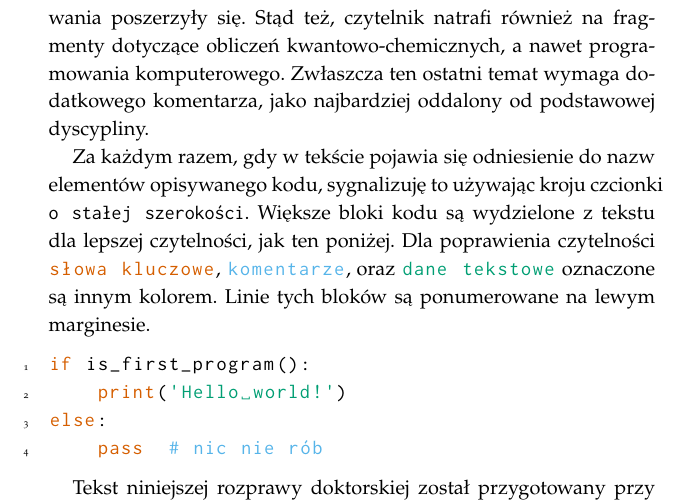
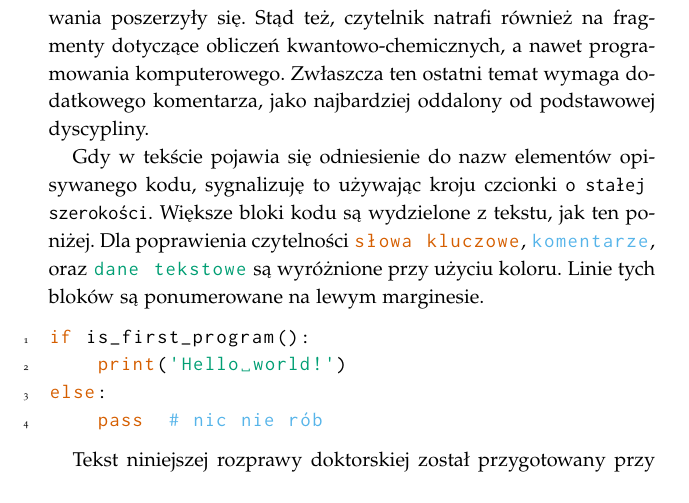
Before and after one commit to mishioo/dysertacja, a LaTeX book (main.tex, which reads preface.tex): part of page 8 of 18, cut so that both start at the same text. Compiled offline with pdfLaTeX.

Commit message:
Minor text correction.

```diff
--- a/preface.tex
+++ b/preface.tex
@@ -37,14 +37,14 @@ podczas pracy nad nią moje zainteresowania poszerzyły się.
 Stąd też, czytelnik natrafi również na fragmenty dotyczące obliczeń kwantowo\-/chemicznych, a nawet programowania komputerowego.
 Zwłaszcza ten ostatni temat wymaga dodatkowego komentarza, jako najbardziej oddalony od podstawowej dyscypliny.
 
-Za każdym razem, gdy w tekście pojawia się odniesienie do nazw elementów opisywanego kodu,
-sygnalizuję to używając kroju czcionki \verb!o stałej szerokości!.
-Większe bloki kodu są wydzielone z tekstu dla lepszej czytelności, jak ten poniżej.
+Gdy w tekście pojawia się odniesienie do nazw elementów opisywanego kodu,
+sygnalizuję to używając kroju czcionki \lstinline!o stałej szerokości!.
+Większe bloki kodu są wydzielone z tekstu, jak ten poniżej.
 Dla poprawienia czytelności
 \lstinline[basicstyle=\ttfamily\color{wongvermillion},columns=fixed]!słowa kluczowe!,
 \lstinline[basicstyle=\ttfamily\color{wongsky},columns=fixed]!komentarze!, oraz
 \lstinline[basicstyle=\ttfamily\color{wonggreen},columns=fixed]!dane tekstowe!
-oznaczone są innym kolorem.
+są wyróżnione przy użyciu koloru.
 Linie tych bloków są ponumerowane na lewym marginesie.
 
 \begin{lstlisting}[language=Python]
```
